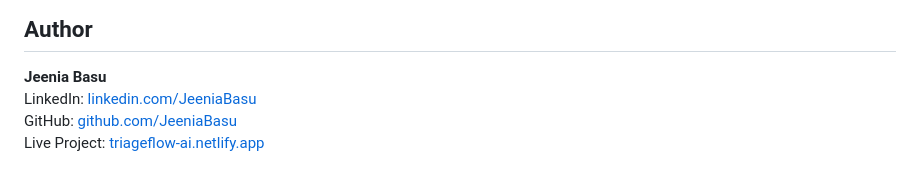
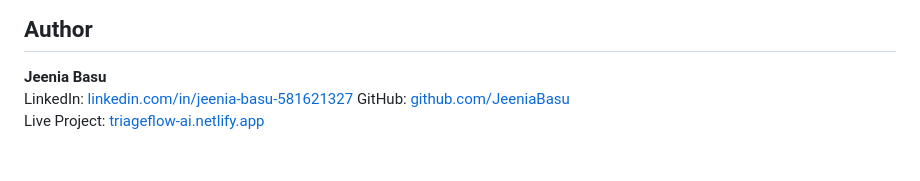
Before and after one commit to JeeniaBasu/TriageFlow-AI, a Markdown page: README.md, the part around the change. GitHub-like rendering.

Commit message:
Update README with project overview and details

```diff
--- a/README.md
+++ b/README.md
@@ -425,6 +425,6 @@ TriageFlow AI is an end-to-end prototype built around these questions. It demons
 ## Author
 
 **Jeenia Basu**
-LinkedIn: [linkedin.com/JeeniaBasu](www.linkedin.com/in/jeenia-basu-581621327)
+LinkedIn: [linkedin.com/in/jeenia-basu-581621327](https://www.linkedin.com/in/jeenia-basu-581621327)
 GitHub: [github.com/JeeniaBasu](https://github.com/JeeniaBasu)
 Live Project: [triageflow-ai.netlify.app](https://triageflow-ai.netlify.app/)
```
